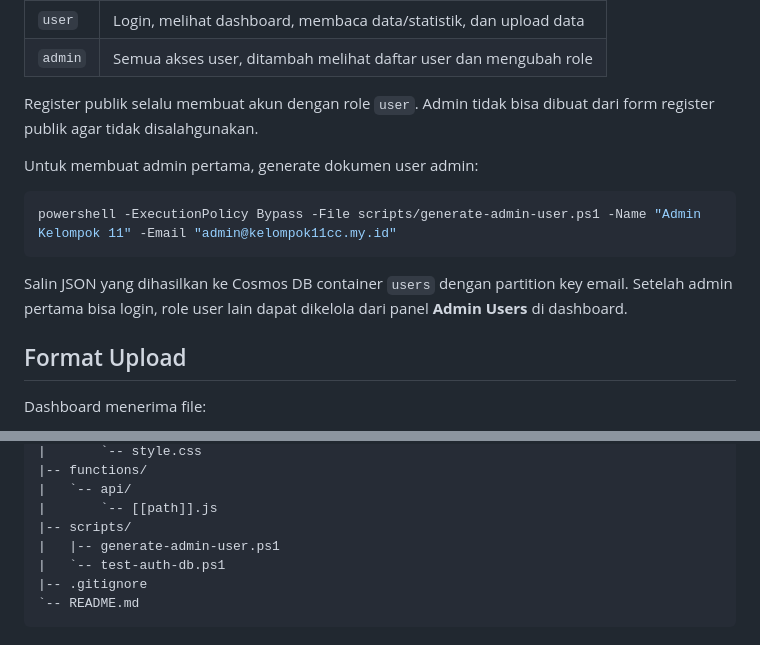
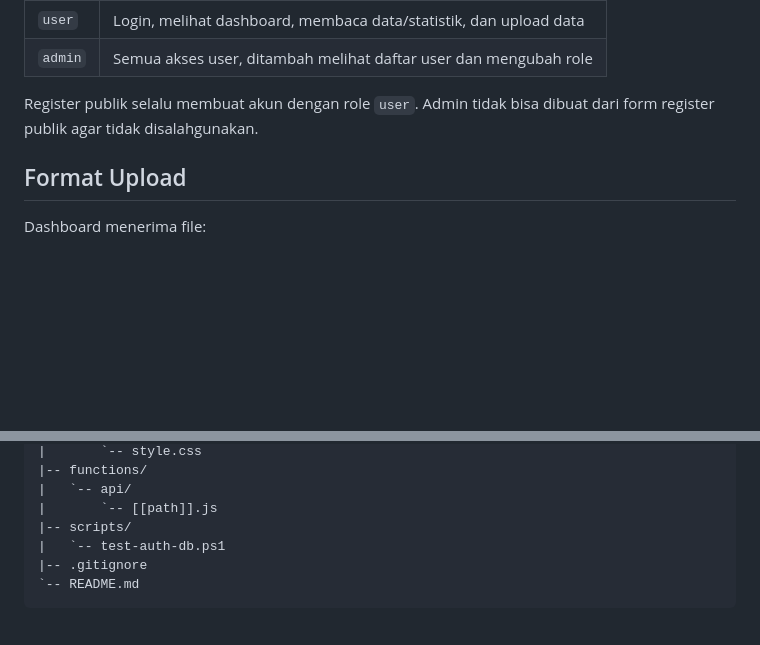
Before and after one commit to Naufal0106/Cloud-Based-Data-Processing-and-Monitoring-Platform-on-Microsoft-Azure, a Markdown page: README.md, 2 parts joined by grey strips. GitHub-like rendering; blank space fills up the shorter version.

Commit message:
Remove first admin setup from README

````diff
--- a/README.md
+++ b/README.md
@@ -111,14 +111,6 @@ Role yang digunakan:
 
 Register publik selalu membuat akun dengan role `user`. Admin tidak bisa dibuat dari form register publik agar tidak disalahgunakan.
 
-Untuk membuat admin pertama, generate dokumen user admin:
-
-```powershell
-powershell -ExecutionPolicy Bypass -File scripts/generate-admin-user.ps1 -Name "Admin Kelompok 11" -Email "admin@kelompok11cc.my.id"
-```
-
-Salin JSON yang dihasilkan ke Cosmos DB container `users` dengan partition key email. Setelah admin pertama bisa login, role user lain dapat dikelola dari panel **Admin Users** di dashboard.
-
 ## Format Upload
 
 Dashboard menerima file:
@@ -212,7 +204,6 @@ Data telemetry di dashboard dibatasi berdasarkan akun login. Role `user` hanya m
 |   `-- api/
 |       `-- [[path]].js
 |-- scripts/
-|   |-- generate-admin-user.ps1
 |   `-- test-auth-db.ps1
 |-- .gitignore
 `-- README.md
````
